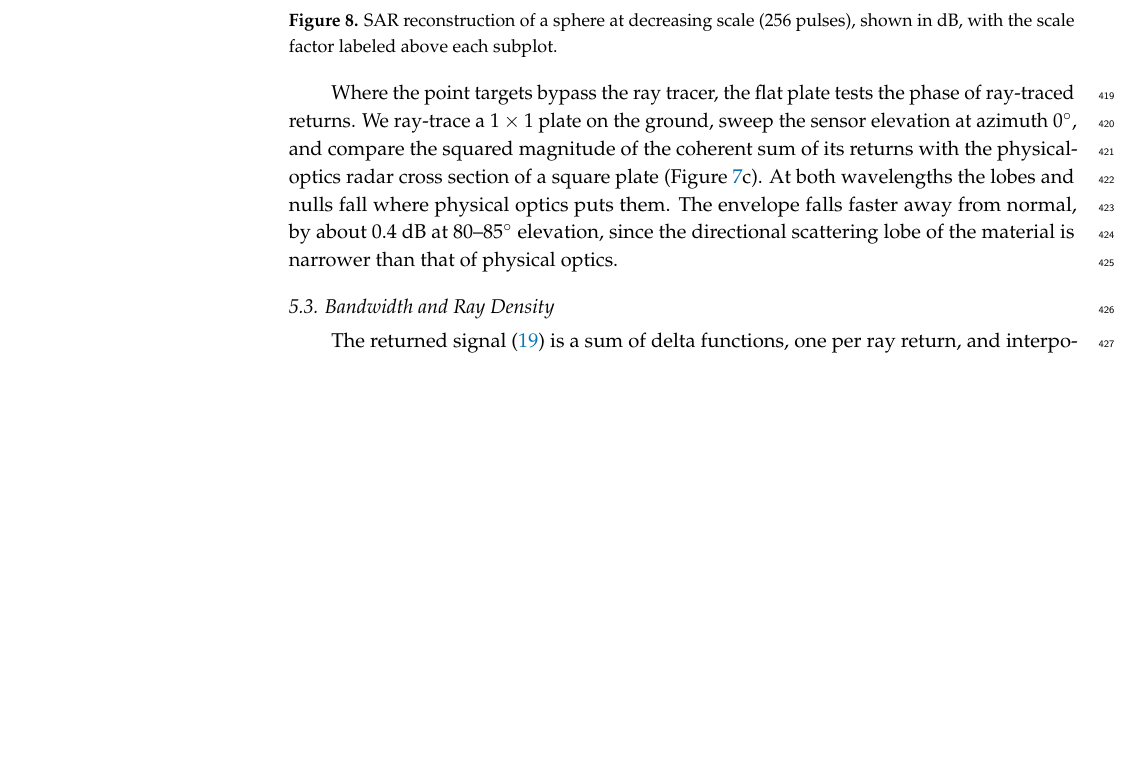
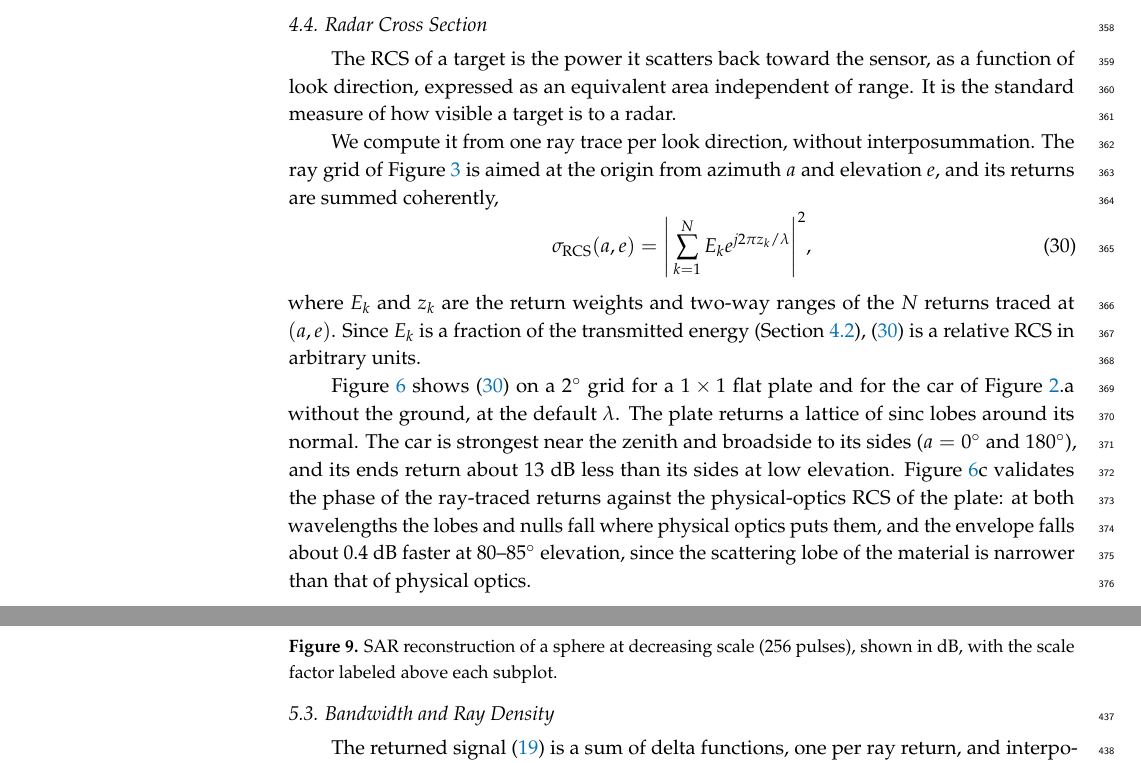
Before and after one commit to Sehajbal01/shapenet_sar_sim, a LaTeX paper (latex/main.tex): part of page 15 of 35 before the commit and two parts of pages 12 and 16 of 36 after it, the two joined at a grey line, cut at the place of the change, the shorter picture padded with empty space. Compiled offline with pdfLaTeX.

Commit message:
rcs dedicated section

```diff
--- a/latex/main.tex
+++ b/latex/main.tex
@@ -551,3 +551,32 @@ In the frequency domain (Figure \ref{fig:effective-windows}, right) the sinc win
   \includegraphics[width=\textwidth]{figs/window_analysis_bw10_fs2000.png}
   \caption{Effective interposummation windows $w(z) = h(z) * x(z)$ for a sinc, Gaussian, LFM chirp, and Barker-13 transmit waveform, all with spatial bandwidth $B_s = 10$. Left: range impulse response (linear, normalized). Right: spectrum in dB, with dashed lines marking $\pm B_s/2$.}
   \label{fig:effective-windows}
+\end{figure}
+
+\subsection{Radar Cross Section}
+\label{sec:rcs}
+
+The RCS of a target is the power it scatters back toward the sensor, as a function of look
+direction, expressed as an equivalent area independent of range. It is the standard measure of how
+visible a target is to a radar.
+
+We compute it from one ray trace per look direction, without interposummation. The ray grid of
+Figure \ref{fig:sig-sim} is aimed at the origin from azimuth $a$ and elevation $e$, and its returns
+are summed coherently,
+\begin{equation}
+    \sigma_{\mathrm{RCS}}(a,e) = \Bigg|\sum_{k=1}^{N}E_ke^{j 2 \pi z_k / \lambda}\Bigg|^2
+    ,
+    \label{eq:rcs}
+\end{equation}
+where $E_k$ and $z_k$ are the return weights and two-way ranges of the $N$ returns traced at
+$(a,e)$. Since $E_k$ is a fraction of the transmitted energy (Section \ref{sec:units}),
+(\ref{eq:rcs}) is a relative RCS in arbitrary units.
+
+Figure \ref{fig:rcs} shows (\ref{eq:rcs}) on a $2^\circ$ grid for a $1 \times 1$ flat plate and for
+the car of Figure \ref{fig:main-fig}.a without the ground, at the default $\lambda$. The plate
+returns a lattice of sinc lobes around its normal. The car is strongest near the zenith and
+broadside to its sides ($a = 0^\circ$ and $180^\circ$), and its ends return about $13$~dB less than
+its sides at low elevation. Figure \ref{fig:rcs}c validates the phase of the ray-traced returns
+against the physical-optics RCS of the plate: at both wavelengths the lobes and nulls fall where
+physical optics puts them, and the envelope falls about $0.4$~dB faster at $80$--$85^\circ$
+elevation, since the scattering lobe of the material is narrower than that of physical optics.
@@ -553,0 +592 @@ In the frequency domain (Figure \ref{fig:effective-windows}, right) the sinc win
+  of Figure \ref{fig:main-fig}.a without the ground, at the default $\lambda$, with the azimuth $a$ as
@@ -554,3 +596,4 @@ In the frequency domain (Figure \ref{fig:effective-windows}, right) the sinc win
+  \label{fig:rcs}
 \end{figure}
 
 \subsection{Imaging Modalities}
@@ -668,14 +709,6 @@ its sidelobes spread symmetrically into concentric rings around the target.
   \caption{SAR reconstruction of a sphere at decreasing scale ($256$ pulses), shown in dB, with the scale factor labeled above each subplot.}
   \label{fig:sphere-size}
 \end{figure}
-
-Where the point targets bypass the ray tracer, the flat plate tests the phase of ray-traced returns.
-We ray-trace a $1 \times 1$ plate on the ground, sweep the sensor elevation at azimuth $0^\circ$,
-and compare the squared magnitude of the coherent sum of its returns with the physical-optics radar
-cross section of a square plate (Figure \ref{fig:validation}c). At both wavelengths the lobes and
-nulls fall where physical optics puts them. The envelope falls faster away from normal, by about
-$0.4$~dB at $80$--$85^\circ$ elevation, since the directional scattering lobe of the material is
-narrower than that of physical optics.
 
 \subsection{Bandwidth and Ray Density}
 \label{sec:bw-ray-density}
```
Also changed, not shown: latex/my-paper-notes.txt (+7 -0 lines), latex/figs/rcs_flatplate_polar.png (added), latex/figs/rcs_polar.png (added), latex/main.tex (29 more changed lines), 1 other file.
